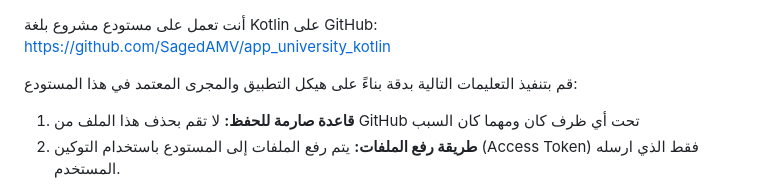
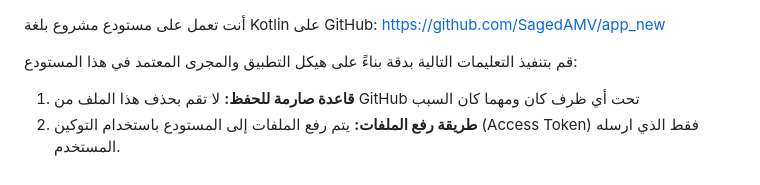
Before and after one commit to SagedAMV/app_new, a Markdown page: تعليمات.md, the part around the change. Drawn GitHub-style.

```diff
--- a/تعليمات.md
+++ b/تعليمات.md
@@ -1,5 +1,5 @@
 أنت تعمل على مستودع مشروع بلغة Kotlin على GitHub:
-https://github.com/SagedAMV/app_university_kotlin
+https://github.com/SagedAMV/app_new
 
 قم بتنفيذ التعليمات التالية بدقة بناءً على هيكل التطبيق والمجرى المعتمد في هذا المستودع:
 
```
